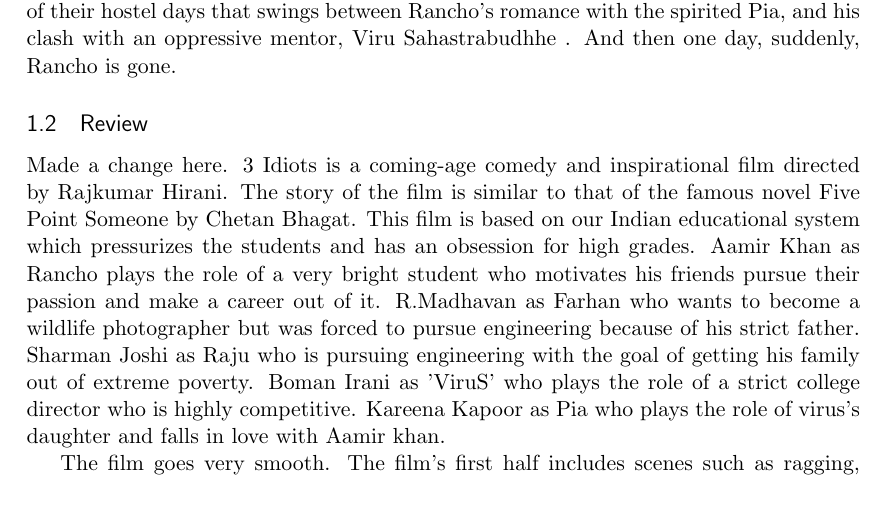
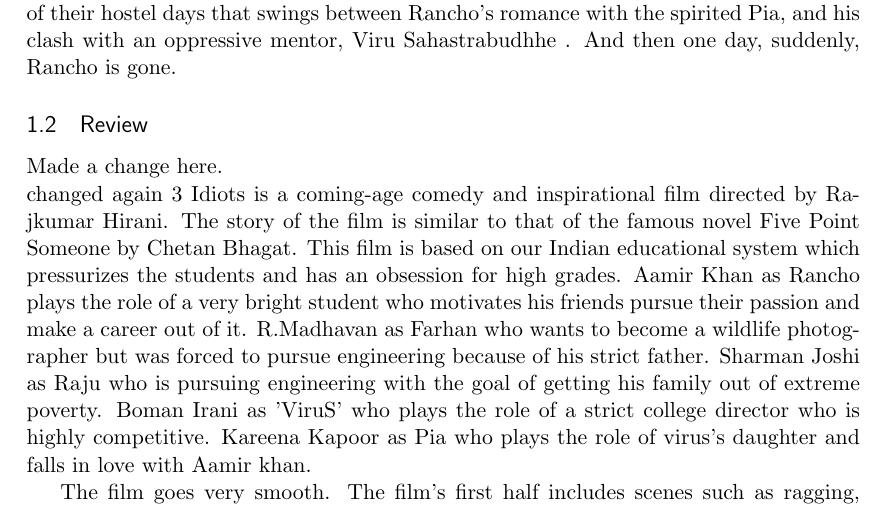
Before and after one commit to anupriy97/cs251-git, a LaTeX document (main.tex): part of page 1 of 3, cut so that both start at the same text. Compiled offline with pdfLaTeX.

Commit message:
changed again in branch ab

```diff
--- a/main.tex
+++ b/main.tex
@@ -37,7 +37,8 @@
 Two friends embark on a quest for a lost buddy. On this journey, they encounter a long forgotten bet, a wedding they must crash, and a funeral that goes impossibly out of control. As they make their way through the perilous landscape, another journey begins: their inner journey through memory lane and the story of their friend--the irrepressible free-thinker Rancho, who in his unique way, touched and changed their lives. It’s a story of their hostel days that swings between Rancho’s romance with the spirited Pia, and his clash with an oppressive mentor, Viru Sahastrabudhhe . And then one day, suddenly, Rancho is gone.
 
 \subsection{Review}
-Made a change here.
+Made a change here.\\
+changed again
 3 Idiots is a coming-age comedy and inspirational film directed by Rajkumar Hirani. The story of the film is similar to that of the famous novel Five Point Someone by Chetan Bhagat. This film is based on our Indian educational system which pressurizes the students and has an obsession for high grades.  Aamir Khan as Rancho plays the role of a very bright student who motivates his friends pursue their passion and make a career out of it. R.Madhavan as Farhan who wants to become a wildlife photographer but was forced to pursue engineering because of his strict father. Sharman Joshi as Raju who is pursuing engineering with the goal of getting his family out of extreme poverty. Boman Irani as 'ViruS' who plays the role of a strict college director who is highly competitive. Kareena Kapoor as Pia who plays the role of virus’s daughter and falls in love with Aamir khan.
 
 The film goes very smooth. The film’s first half includes scenes such as ragging, confrontations with the professor, Chatur’s speech and mournful meal at Raju’s home. Overall the film depicts a very nice mingle of comedy, suspense and motivational. All the actors and co-actors done a commendable job. The music of the film was very soothing. The back ground music supports the film all through the movie. Overall depiction is fine. Some of the scenes are really emotional. Overall rating is excellent.Its definitely a one time watch.
```
